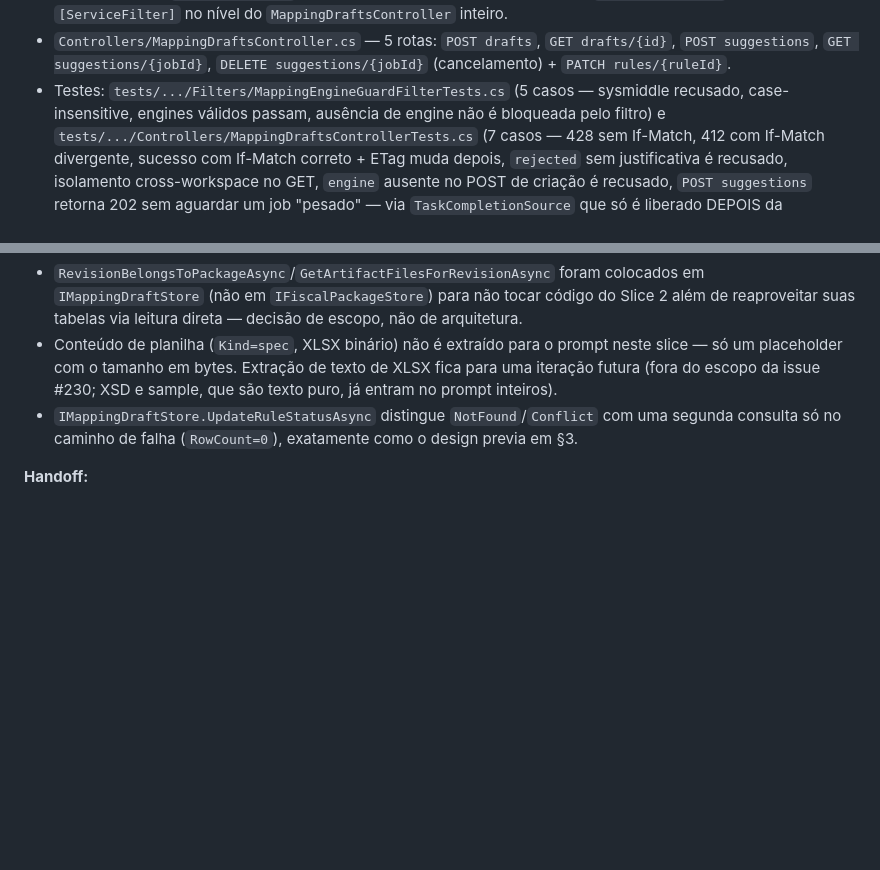
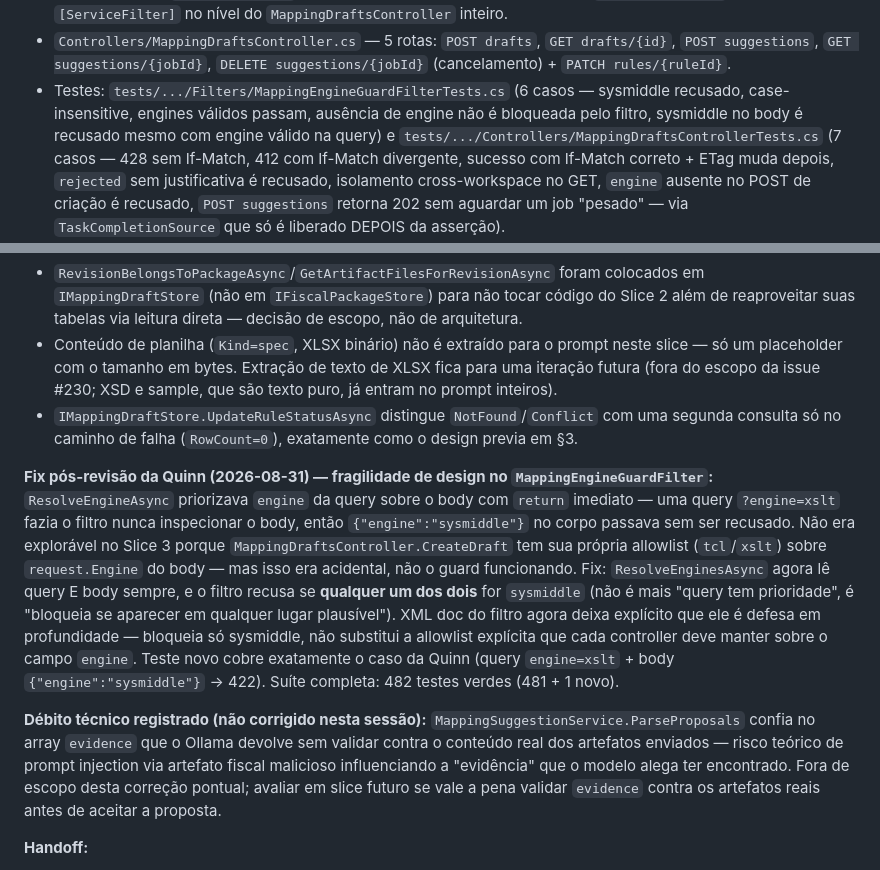
Before and after one commit to LayoutParser/LayoutParserApi, a Markdown page: docs/architecture/design-slice3-mappingdraft-2026-08-31.md, 2 parts joined by grey strips. Drawn GitHub-style; blank space fills up the shorter version.

Commit message:
docs(arch): Slice 3 - corrige bypass do MappingEngineGuardFilter (query nao mascara mais body), 482 testes

```diff
--- a/docs/architecture/design-slice3-mappingdraft-2026-08-31.md
+++ b/docs/architecture/design-slice3-mappingdraft-2026-08-31.md
@@ -178,8 +178,9 @@ Build verde (`dotnet build`, 0 erros) e suíte completa verde (`dotnet test`, 48
 - `Controllers/MappingDraftsController.cs` — 5 rotas: `POST drafts`, `GET drafts/{id}`,
   `POST suggestions`, `GET suggestions/{jobId}`, `DELETE suggestions/{jobId}` (cancelamento) +
   `PATCH rules/{ruleId}`.
-- Testes: `tests/.../Filters/MappingEngineGuardFilterTests.cs` (5 casos — sysmiddle recusado,
-  case-insensitive, engines válidos passam, ausência de engine não é bloqueada pelo filtro) e
+- Testes: `tests/.../Filters/MappingEngineGuardFilterTests.cs` (6 casos — sysmiddle recusado,
+  case-insensitive, engines válidos passam, ausência de engine não é bloqueada pelo filtro,
+  sysmiddle no body é recusado mesmo com engine válido na query) e
   `tests/.../Controllers/MappingDraftsControllerTests.cs` (7 casos — 428 sem If-Match, 412 com
   If-Match divergente, sucesso com If-Match correto + ETag muda depois, `rejected` sem justificativa
   é recusado, isolamento cross-workspace no GET, `engine` ausente no POST de criação é recusado,
@@ -198,6 +199,24 @@ Build verde (`dotnet build`, 0 erros) e suíte completa verde (`dotnet test`, 48
 - `IMappingDraftStore.UpdateRuleStatusAsync` distingue `NotFound`/`Conflict` com uma segunda consulta
   só no caminho de falha (`RowCount=0`), exatamente como o design previa em §3.
 
+**Fix pós-revisão da Quinn (2026-08-31) — fragilidade de design no `MappingEngineGuardFilter`:**
+`ResolveEngineAsync` priorizava `engine` da query sobre o body com `return` imediato — uma query
+`?engine=xslt` fazia o filtro nunca inspecionar o body, então `{"engine":"sysmiddle"}` no corpo
+passava sem ser recusado. Não era explorável no Slice 3 porque `MappingDraftsController.CreateDraft`
+tem sua própria allowlist (`tcl`/`xslt`) sobre `request.Engine` do body — mas isso era acidental,
+não o guard funcionando. Fix: `ResolveEnginesAsync` agora lê query E body sempre, e o filtro recusa
+se **qualquer um dos dois** for `sysmiddle` (não é mais "query tem prioridade", é "bloqueia se
+aparecer em qualquer lugar plausível"). XML doc do filtro agora deixa explícito que ele é defesa em
+profundidade — bloqueia só sysmiddle, não substitui a allowlist explícita que cada controller deve
+manter sobre o campo `engine`. Teste novo cobre exatamente o caso da Quinn (query `engine=xslt` +
+body `{"engine":"sysmiddle"}` → 422). Suíte completa: 482 testes verdes (481 + 1 novo).
+
+**Débito técnico registrado (não corrigido nesta sessão):** `MappingSuggestionService.ParseProposals`
+confia no array `evidence` que o Ollama devolve sem validar contra o conteúdo real dos artefatos
+enviados — risco teórico de prompt injection via artefato fiscal malicioso influenciando a
+"evidência" que o modelo alega ter encontrado. Fora de escopo desta correção pontual; avaliar em
+slice futuro se vale a pena validar `evidence` contra os artefatos reais antes de aceitar a proposta.
+
 **Handoff:**
 - `@lp-doc`: nenhum endpoint pré-existente mudou de contrato — só rotas novas. Atualizar
   Swagger/README com os 5 endpoints novos de `MappingDraftsController` quando conveniente.
```
